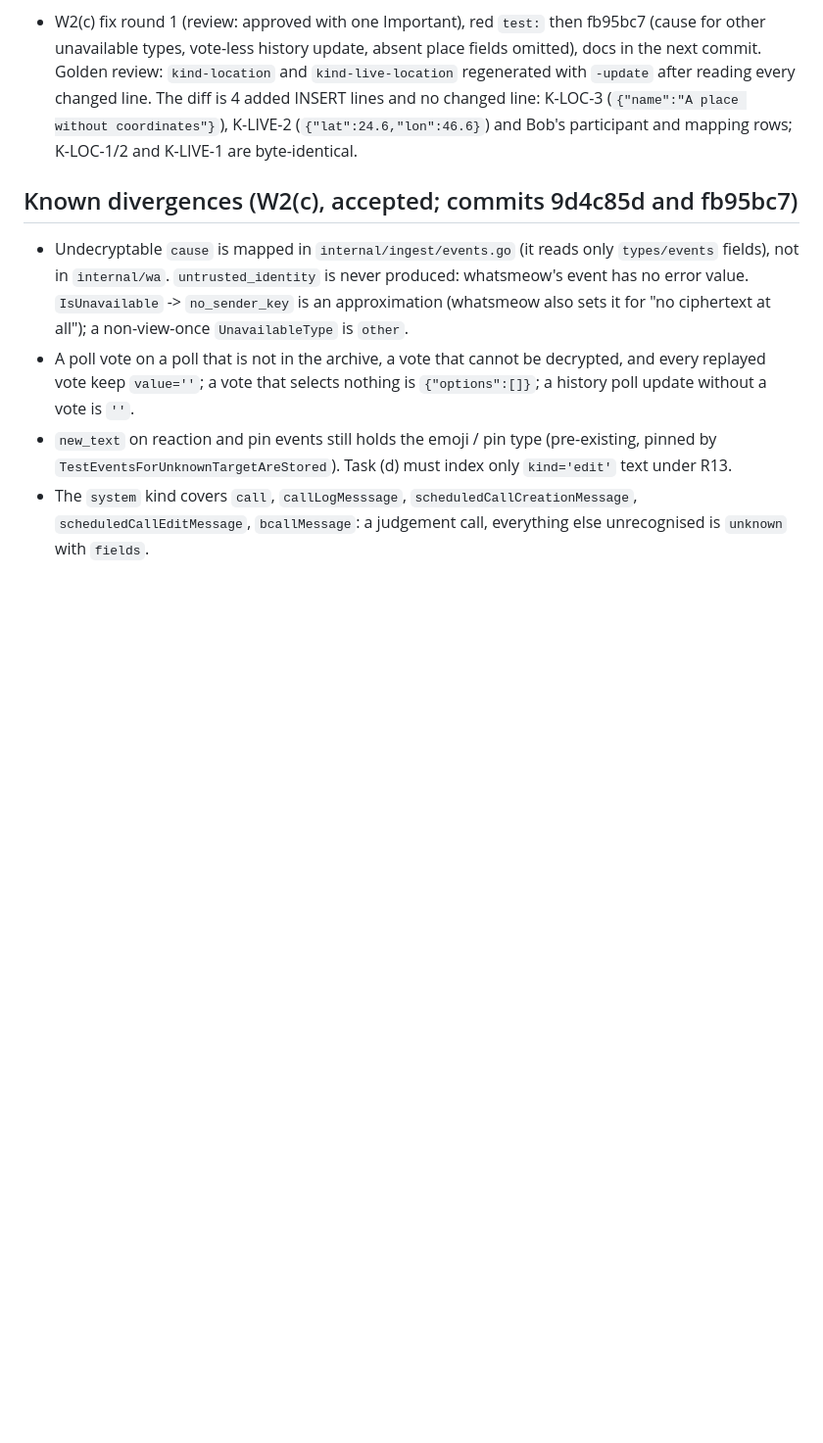
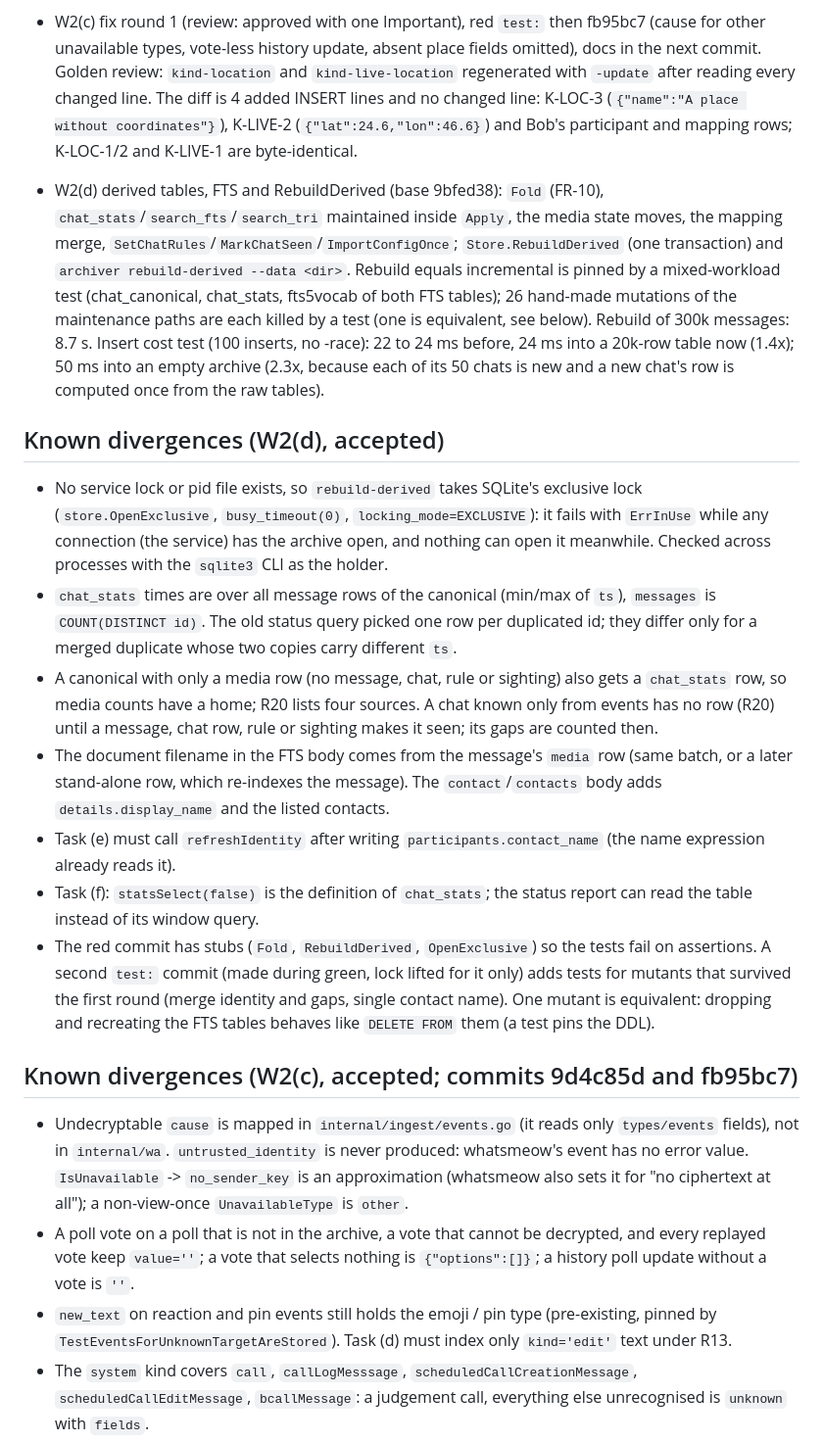
Before and after one commit to Hamza-Xoho/whatsapp-archiver, a Markdown page: docs/v1/STATE.md, the part around the change. Shown at 98% size. GitHub-like rendering; blank space fills up the shorter version.

Commit message:
docs: W2(d) status and divergences in STATE

```diff
--- a/docs/v1/STATE.md
+++ b/docs/v1/STATE.md
@@ -17,6 +17,18 @@ Single status record for V1 (max 150 lines, update in place; history lives in gi
 - W2(c) normaliser fills every typed column (base 12ca198): all 16 kinds with `details`, context (quote, mentions, forwarding, expiry, view-once), media facts, `source_id` and `cause` on events, history reactions and poll updates (R14), live poll-vote naming (R15). Golden review, 26 Oct: created with `-update` after reading every line of the 19 new dumps (`kind-*`, `events-messages`, `events-undecryptable`, `events-history`; each INSERT checked column by column against its generator input in `internal/ingest/golden_kinds_test.go`, raw_proto checked by length and leading bytes, because the raw bytes are the unchanged marshalled input) and the 5 changed lines of `synthetic.sql` (read against the old file): the only differences are `quoted_sender` of SYN-REPLY-1, `cause='other'` on the undecryptable, `source_id` on revoke, edit and reaction, and the reaction's `event_id`, which now derives from its own message ID (so the live and the history copy of a reaction are one row).
 
 - W2(c) fix round 1 (review: approved with one Important), red `test:` then fb95bc7 (cause for other unavailable types, vote-less history update, absent place fields omitted), docs in the next commit. Golden review: `kind-location` and `kind-live-location` regenerated with `-update` after reading every changed line. The diff is 4 added INSERT lines and no changed line: K-LOC-3 (`{"name":"A place without coordinates"}`), K-LIVE-2 (`{"lat":24.6,"lon":46.6}`) and Bob's participant and mapping rows; K-LOC-1/2 and K-LIVE-1 are byte-identical.
+
+- W2(d) derived tables, FTS and RebuildDerived (base 9bfed38): `Fold` (FR-10), `chat_stats`/`search_fts`/`search_tri` maintained inside `Apply`, the media state moves, the mapping merge, `SetChatRules`/`MarkChatSeen`/`ImportConfigOnce`; `Store.RebuildDerived` (one transaction) and `archiver rebuild-derived --data <dir>`. Rebuild equals incremental is pinned by a mixed-workload test (chat_canonical, chat_stats, fts5vocab of both FTS tables); 26 hand-made mutations of the maintenance paths are each killed by a test (one is equivalent, see below). Rebuild of 300k messages: 8.7 s. Insert cost test (100 inserts, no -race): 22 to 24 ms before, 24 ms into a 20k-row table now (1.4x); 50 ms into an empty archive (2.3x, because each of its 50 chats is new and a new chat's row is computed once from the raw tables).
+
+## Known divergences (W2(d), accepted)
+
+- No service lock or pid file exists, so `rebuild-derived` takes SQLite's exclusive lock (`store.OpenExclusive`, `busy_timeout(0)`, `locking_mode=EXCLUSIVE`): it fails with `ErrInUse` while any connection (the service) has the archive open, and nothing can open it meanwhile. Checked across processes with the `sqlite3` CLI as the holder.
+- `chat_stats` times are over all message rows of the canonical (min/max of `ts`), `messages` is `COUNT(DISTINCT id)`. The old status query picked one row per duplicated id; they differ only for a merged duplicate whose two copies carry different `ts`.
+- A canonical with only a media row (no message, chat, rule or sighting) also gets a `chat_stats` row, so media counts have a home; R20 lists four sources. A chat known only from events has no row (R20) until a message, chat row, rule or sighting makes it seen; its gaps are counted then.
+- The document filename in the FTS body comes from the message's `media` row (same batch, or a later stand-alone row, which re-indexes the message). The `contact`/`contacts` body adds `details.display_name` and the listed contacts.
+- Task (e) must call `refreshIdentity` after writing `participants.contact_name` (the name expression already reads it).
+- Task (f): `statsSelect(false)` is the definition of `chat_stats`; the status report can read the table instead of its window query.
+- The red commit has stubs (`Fold`, `RebuildDerived`, `OpenExclusive`) so the tests fail on assertions. A second `test:` commit (made during green, lock lifted for it only) adds tests for mutants that survived the first round (merge identity and gaps, single contact name). One mutant is equivalent: dropping and recreating the FTS tables behaves like `DELETE FROM` them (a test pins the DDL).
 
 ## Known divergences (W2(c), accepted; commits 9d4c85d and fb95bc7)
 
```
